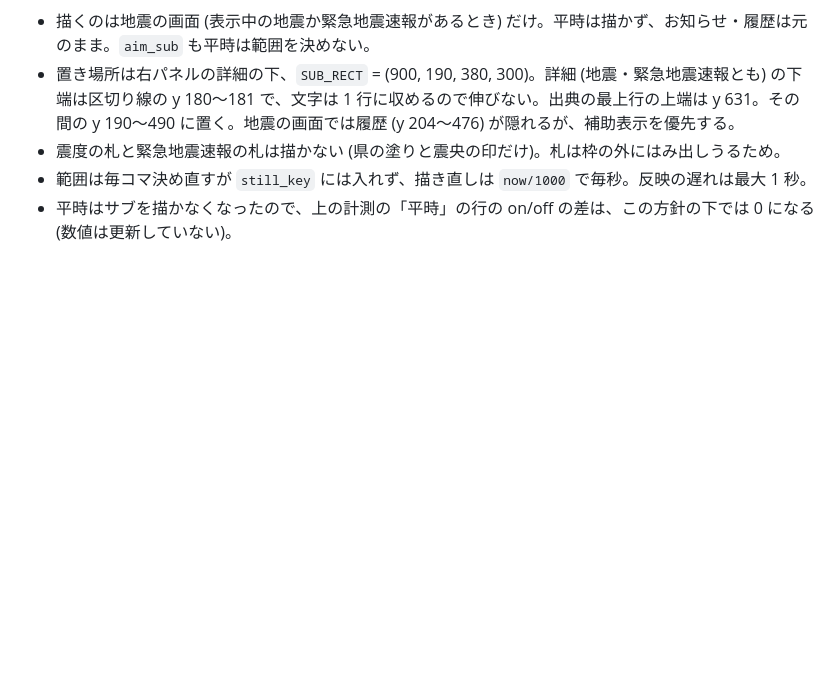
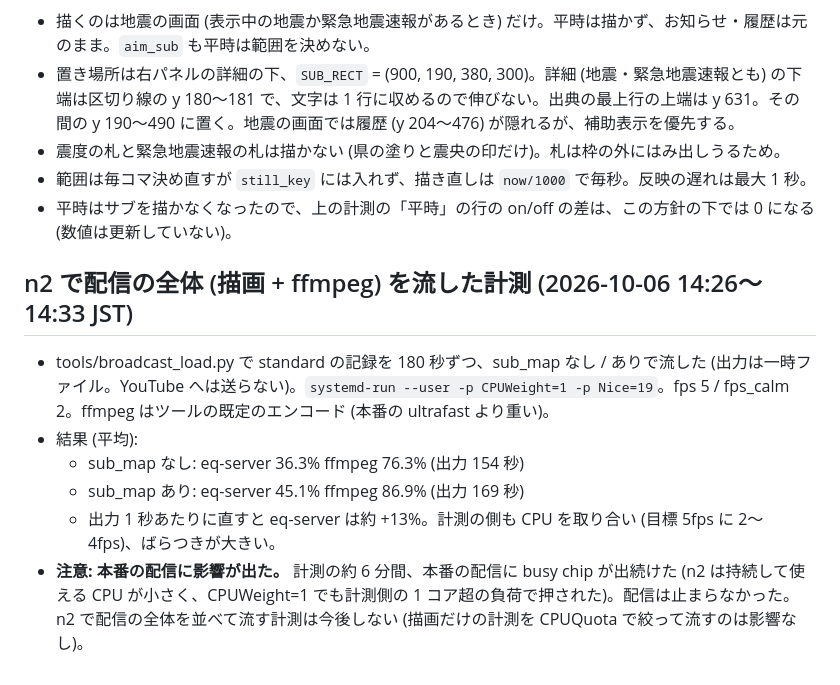
Before and after one commit to densuke/eq-webservice, a Markdown page: docs/native-submap-bench.md, the part around the change. GitHub-like rendering; blank space fills up the shorter version.

Commit message:
docs: n2 で配信の全体を並べて流した計測と、本番への影響

```diff
--- a/docs/native-submap-bench.md
+++ b/docs/native-submap-bench.md
@@ -105,3 +105,12 @@ eew   zoom=true  sub=false: render med 85.87 p95 998.52 / step med 222.40 p95 10
 - 震度の札と緊急地震速報の札は描かない (県の塗りと震央の印だけ)。札は枠の外にはみ出しうるため。
 - 範囲は毎コマ決め直すが `still_key` には入れず、描き直しは `now/1000` で毎秒。反映の遅れは最大 1 秒。
 - 平時はサブを描かなくなったので、上の計測の「平時」の行の on/off の差は、この方針の下では 0 になる (数値は更新していない)。
+
+## n2 で配信の全体 (描画 + ffmpeg) を流した計測 (2026-10-06 14:26〜14:33 JST)
+
+- tools/broadcast_load.py で standard の記録を 180 秒ずつ、sub_map なし / ありで流した (出力は一時ファイル。YouTube へは送らない)。`systemd-run --user -p CPUWeight=1 -p Nice=19`。fps 5 / fps_calm 2。ffmpeg はツールの既定のエンコード (本番の ultrafast より重い)。
+- 結果 (平均):
+  - sub_map なし: eq-server 36.3% ffmpeg 76.3% (出力 154 秒)
+  - sub_map あり: eq-server 45.1% ffmpeg 86.9% (出力 169 秒)
+  - 出力 1 秒あたりに直すと eq-server は約 +13%。計測の側も CPU を取り合い (目標 5fps に 2〜4fps)、ばらつきが大きい。
+- **注意: 本番の配信に影響が出た。** 計測の約 6 分間、本番の配信に busy chip が出続けた (n2 は持続して使える CPU が小さく、CPUWeight=1 でも計測側の 1 コア超の負荷で押された)。配信は止まらなかった。n2 で配信の全体を並べて流す計測は今後しない (描画だけの計測を CPUQuota で絞って流すのは影響なし)。
```
